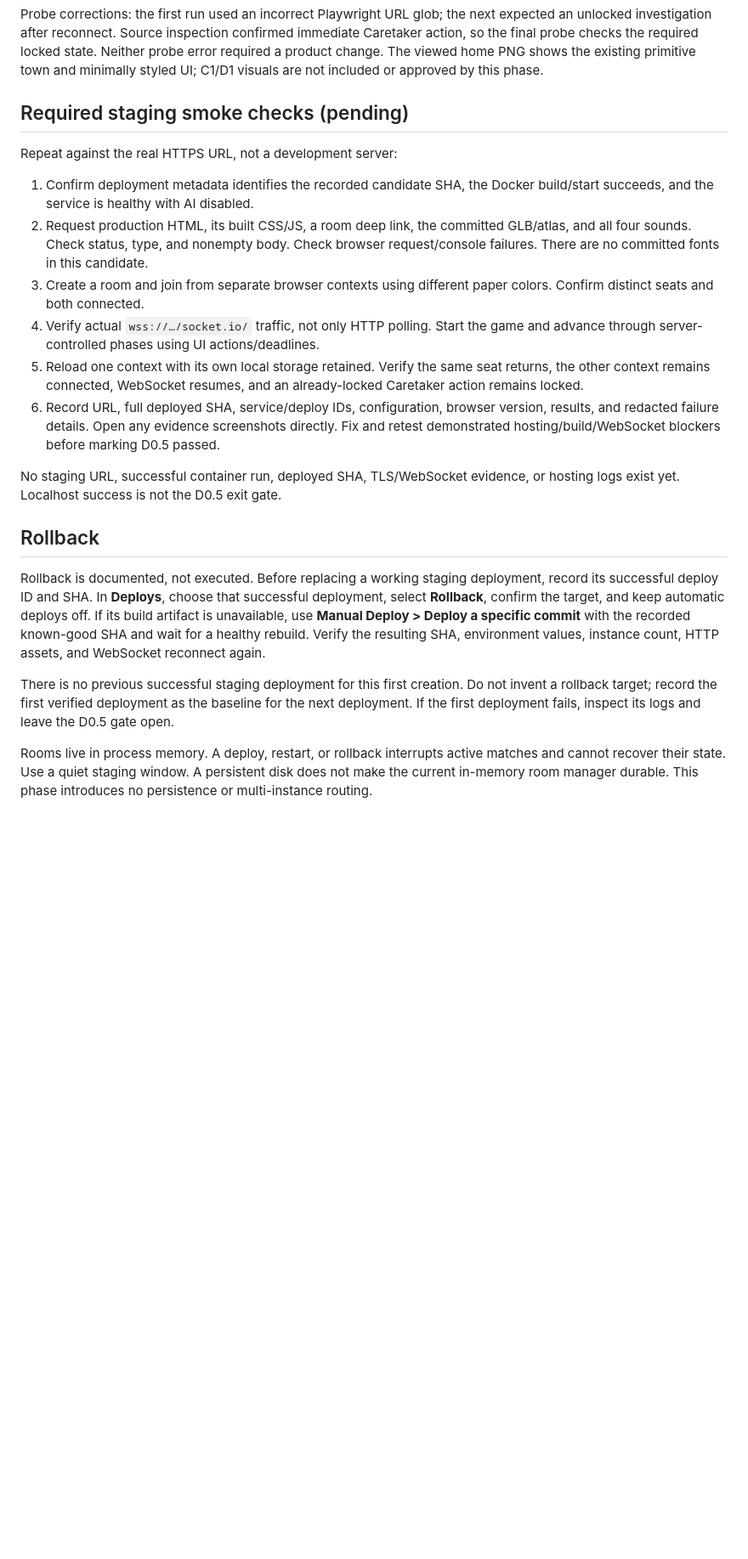
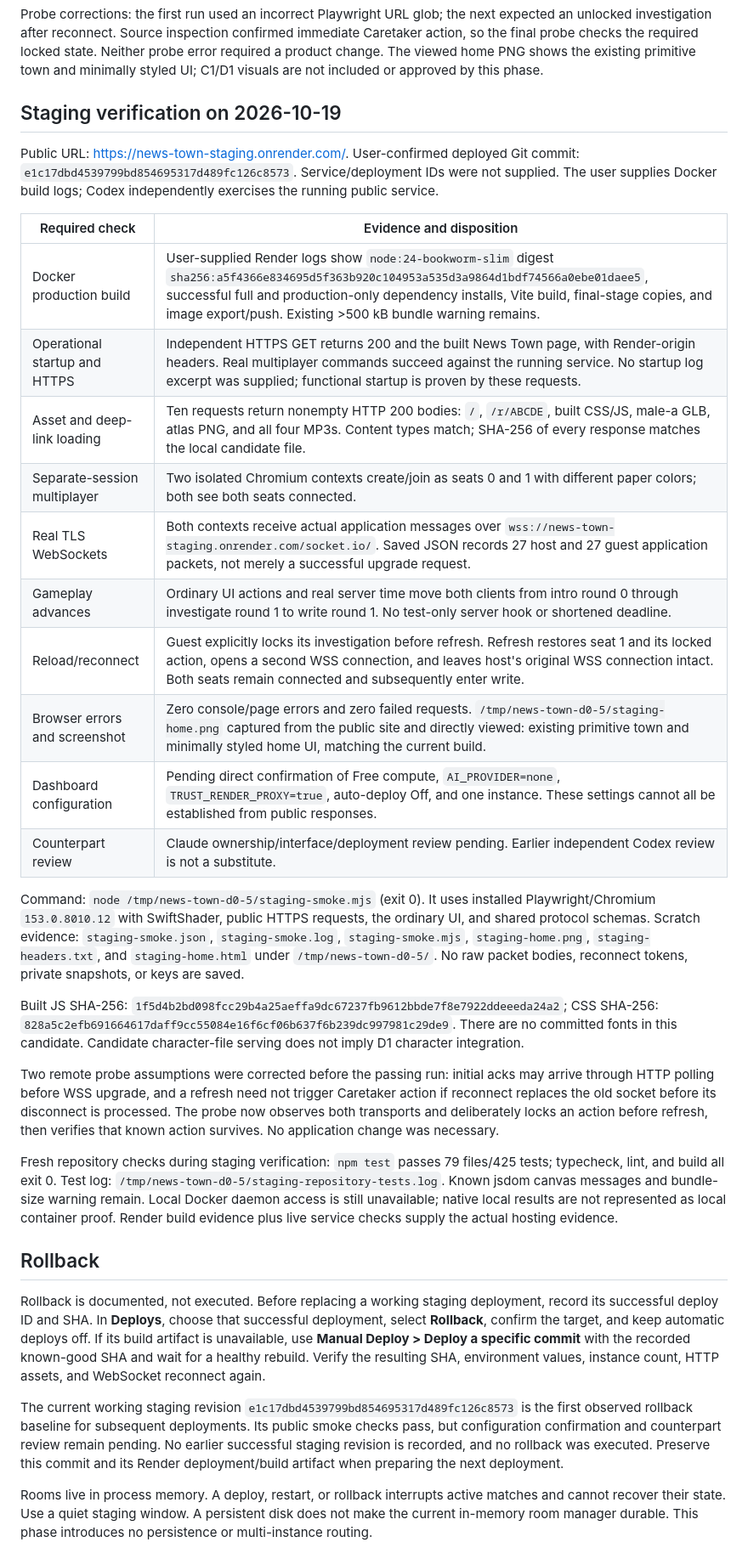
Before and after one commit to ProPhuMy/News-game, a Markdown page: deployment/D0.5-staging.md, the part around one of its changes. Shown at 85% size. Drawn GitHub-style; blank space fills up the shorter version.

Commit message:
deploy: record live D0.5 staging smoke verification

```diff
--- a/deployment/D0.5-staging.md
+++ b/deployment/D0.5-staging.md
@@ -85,24 +85,36 @@ Scratch evidence: `/tmp/news-town-d0-5/local-production-smoke.json`, `smoke.log`
 
 Probe corrections: the first run used an incorrect Playwright URL glob; the next expected an unlocked investigation after reconnect. Source inspection confirmed immediate Caretaker action, so the final probe checks the required locked state. Neither probe error required a product change. The viewed home PNG shows the existing primitive town and minimally styled UI; C1/D1 visuals are not included or approved by this phase.
 
-## Required staging smoke checks (pending)
+## Staging verification on 2026-10-19
 
-Repeat against the real HTTPS URL, not a development server:
+Public URL: <https://news-town-staging.onrender.com/>. User-confirmed deployed Git commit: `e1c17dbd4539799bd854695317d489fc126c8573`. Service/deployment IDs were not supplied. The user supplies Docker build logs; Codex independently exercises the running public service.
 
-1. Confirm deployment metadata identifies the recorded candidate SHA, the Docker build/start succeeds, and the service is healthy with AI disabled.
-2. Request production HTML, its built CSS/JS, a room deep link, the committed GLB/atlas, and all four sounds. Check status, type, and nonempty body. Check browser request/console failures. There are no committed fonts in this candidate.
-3. Create a room and join from separate browser contexts using different paper colors. Confirm distinct seats and both connected.
-4. Verify actual `wss://…/socket.io/` traffic, not only HTTP polling. Start the game and advance through server-controlled phases using UI actions/deadlines.
-5. Reload one context with its own local storage retained. Verify the same seat returns, the other context remains connected, WebSocket resumes, and an already-locked Caretaker action remains locked.
-6. Record URL, full deployed SHA, service/deploy IDs, configuration, browser version, results, and redacted failure details. Open any evidence screenshots directly. Fix and retest demonstrated hosting/build/WebSocket blockers before marking D0.5 passed.
+| Required check | Evidence and disposition |
+| --- | --- |
+| Docker production build | User-supplied Render logs show `node:24-bookworm-slim` digest `sha256:a5f4366e834695d5f363b920c104953a535d3a9864d1bdf74566a0ebe01daee5`, successful full and production-only dependency installs, Vite build, final-stage copies, and image export/push. Existing >500 kB bundle warning remains. |
+| Operational startup and HTTPS | Independent HTTPS GET returns 200 and the built News Town page, with Render-origin headers. Real multiplayer commands succeed against the running service. No startup log excerpt was supplied; functional startup is proven by these requests. |
+| Asset and deep-link loading | Ten requests return nonempty HTTP 200 bodies: `/`, `/r/ABCDE`, built CSS/JS, male-a GLB, atlas PNG, and all four MP3s. Content types match; SHA-256 of every response matches the local candidate file. |
+| Separate-session multiplayer | Two isolated Chromium contexts create/join as seats 0 and 1 with different paper colors; both see both seats connected. |
+| Real TLS WebSockets | Both contexts receive actual application messages over `wss://news-town-staging.onrender.com/socket.io/`. Saved JSON records 27 host and 27 guest application packets, not merely a successful upgrade request. |
+| Gameplay advances | Ordinary UI actions and real server time move both clients from intro round 0 through investigate round 1 to write round 1. No test-only server hook or shortened deadline. |
+| Reload/reconnect | Guest explicitly locks its investigation before refresh. Refresh restores seat 1 and its locked action, opens a second WSS connection, and leaves host's original WSS connection intact. Both seats remain connected and subsequently enter write. |
+| Browser errors and screenshot | Zero console/page errors and zero failed requests. `/tmp/news-town-d0-5/staging-home.png` captured from the public site and directly viewed: existing primitive town and minimally styled home UI, matching the current build. |
+| Dashboard configuration | Pending direct confirmation of Free compute, `AI_PROVIDER=none`, `TRUST_RENDER_PROXY=true`, auto-deploy Off, and one instance. These settings cannot all be established from public responses. |
+| Counterpart review | Claude ownership/interface/deployment review pending. Earlier independent Codex review is not a substitute. |
 
-No staging URL, successful container run, deployed SHA, TLS/WebSocket evidence, or hosting logs exist yet. Localhost success is not the D0.5 exit gate.
+Command: `node /tmp/news-town-d0-5/staging-smoke.mjs` (exit 0). It uses installed Playwright/Chromium `153.0.8010.12` with SwiftShader, public HTTPS requests, the ordinary UI, and shared protocol schemas. Scratch evidence: `staging-smoke.json`, `staging-smoke.log`, `staging-smoke.mjs`, `staging-home.png`, `staging-headers.txt`, and `staging-home.html` under `/tmp/news-town-d0-5/`. No raw packet bodies, reconnect tokens, private snapshots, or keys are saved.
+
+Built JS SHA-256: `1f5d4b2bd098fcc29b4a25aeffa9dc67237fb9612bbde7f8e7922ddeeeda24a2`; CSS SHA-256: `828a5c2efb691664617daff9cc55084e16f6cf06b637f6b239dc997981c29de9`. There are no committed fonts in this candidate. Candidate character-file serving does not imply D1 character integration.
+
+Two remote probe assumptions were corrected before the passing run: initial acks may arrive through HTTP polling before WSS upgrade, and a refresh need not trigger Caretaker action if reconnect replaces the old socket before its disconnect is processed. The probe now observes both transports and deliberately locks an action before refresh, then verifies that known action survives. No application change was necessary.
+
+Fresh repository checks during staging verification: `npm test` passes 79 files/425 tests; typecheck, lint, and build all exit 0. Test log: `/tmp/news-town-d0-5/staging-repository-tests.log`. Known jsdom canvas messages and bundle-size warning remain. Local Docker daemon access is still unavailable; native local results are not represented as local container proof. Render build evidence plus live service checks supply the actual hosting evidence.
 
 ## Rollback
 
 Rollback is documented, not executed. Before replacing a working staging deployment, record its successful deploy ID and SHA. In **Deploys**, choose that successful deployment, select **Rollback**, confirm the target, and keep automatic deploys off. If its build artifact is unavailable, use **Manual Deploy > Deploy a specific commit** with the recorded known-good SHA and wait for a healthy rebuild. Verify the resulting SHA, environment values, instance count, HTTP assets, and WebSocket reconnect again.
 
-There is no previous successful staging deployment for this first creation. Do not invent a rollback target; record the first verified deployment as the baseline for the next deployment. If the first deployment fails, inspect its logs and leave the D0.5 gate open.
+The current working staging revision `e1c17dbd4539799bd854695317d489fc126c8573` is the first observed rollback baseline for subsequent deployments. Its public smoke checks pass, but configuration confirmation and counterpart review remain pending. No earlier successful staging revision is recorded, and no rollback was executed. Preserve this commit and its Render deployment/build artifact when preparing the next deployment.
 
 Rooms live in process memory. A deploy, restart, or rollback interrupts active matches and cannot recover their state. Use a quiet staging window. A persistent disk does not make the current in-memory room manager durable. This phase introduces no persistence or multi-instance routing.
 
```
Also changed, not shown: other parts of deployment/D0.5-staging.md (+2 -2 lines), 1 other file.
